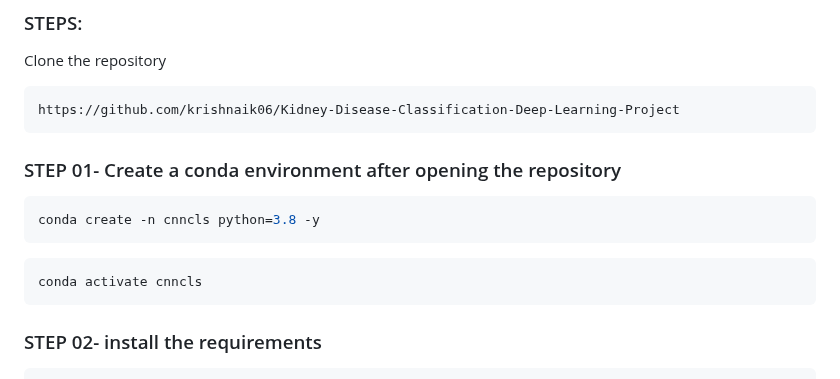
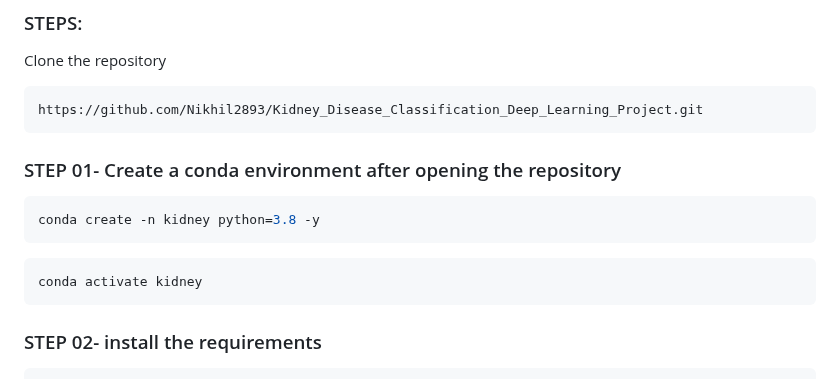
Before and after one commit to Nikhil2893/Kidney_Disease_Classification_Deep_Learning_Project, a Markdown page: README.md, the part around the change. GitHub-like rendering.

````diff
--- a/README.md
+++ b/README.md
@@ -20,16 +20,16 @@
 Clone the repository
 
 ```bash
-https://github.com/krishnaik06/Kidney-Disease-Classification-Deep-Learning-Project
+https://github.com/Nikhil2893/Kidney_Disease_Classification_Deep_Learning_Project.git
 ```
 ### STEP 01- Create a conda environment after opening the repository
 
 ```bash
-conda create -n cnncls python=3.8 -y
+conda create -n kidney python=3.8 -y
 ```
 
 ```bash
-conda activate cnncls
+conda activate kidney
 ```
 
 
````
